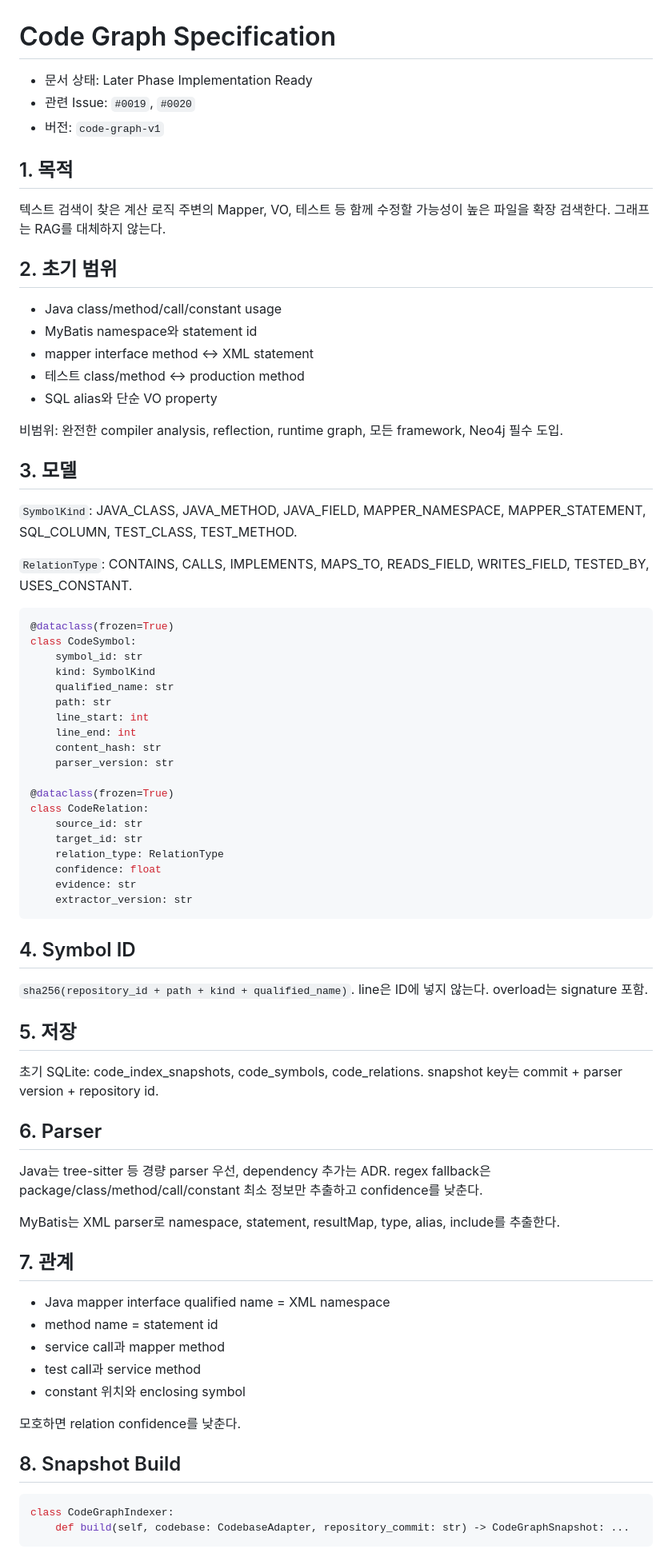
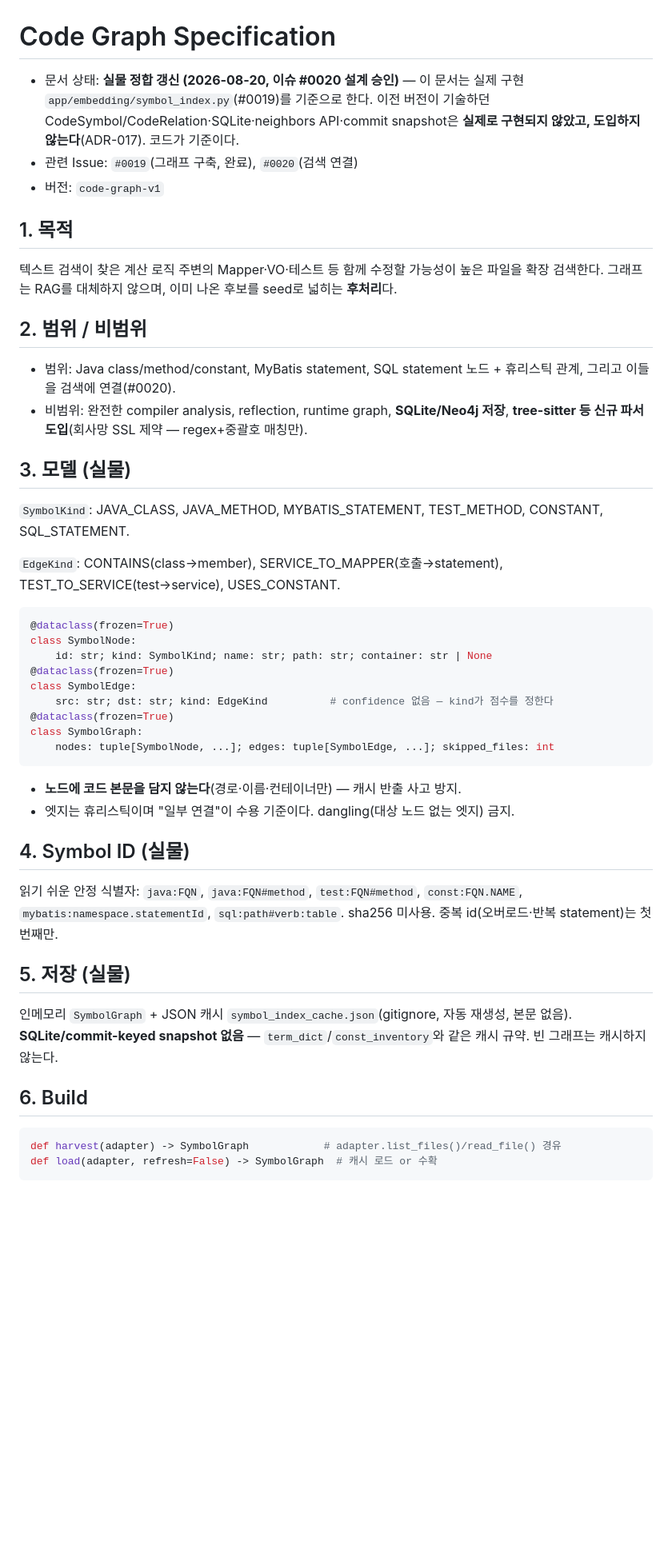
Before and after one commit to hayleeBae/regtax-monitor, a Markdown page: docs/specifications/CODE_GRAPH_SPEC.md, the part around one of its changes. Shown at 80% size. GitHub-like rendering; blank space fills up the shorter version.

````diff
--- a/docs/specifications/CODE_GRAPH_SPEC.md
+++ b/docs/specifications/CODE_GRAPH_SPEC.md
@@ -1,79 +1,63 @@
 # Code Graph Specification
 
-- 문서 상태: Later Phase Implementation Ready
-- 관련 Issue: `#0019`, `#0020`
+- 문서 상태: **실물 정합 갱신 (2026-08-20, 이슈 #0020 설계 승인)** — 이 문서는 실제 구현
+  `app/embedding/symbol_index.py`(#0019)를 기준으로 한다. 이전 버전이 기술하던
+  CodeSymbol/CodeRelation·SQLite·neighbors API·commit snapshot은 **실제로 구현되지 않았고,
+  도입하지 않는다**(ADR-017). 코드가 기준이다.
+- 관련 Issue: `#0019`(그래프 구축, 완료), `#0020`(검색 연결)
 - 버전: `code-graph-v1`
 
 ## 1. 목적
 
-텍스트 검색이 찾은 계산 로직 주변의 Mapper, VO, 테스트 등 함께 수정할 가능성이 높은 파일을 확장 검색한다. 그래프는 RAG를 대체하지 않는다.
+텍스트 검색이 찾은 계산 로직 주변의 Mapper·VO·테스트 등 함께 수정할 가능성이 높은
+파일을 확장 검색한다. 그래프는 RAG를 대체하지 않으며, 이미 나온 후보를 seed로 넓히는
+**후처리**다.
 
-## 2. 초기 범위
+## 2. 범위 / 비범위
 
-- Java class/method/call/constant usage
-- MyBatis namespace와 statement id
-- mapper interface method ↔ XML statement
-- 테스트 class/method ↔ production method
-- SQL alias와 단순 VO property
+- 범위: Java class/method/constant, MyBatis statement, SQL statement 노드 + 휴리스틱 관계,
+  그리고 이들을 검색에 연결(#0020).
+- 비범위: 완전한 compiler analysis, reflection, runtime graph, **SQLite/Neo4j 저장**,
+  **tree-sitter 등 신규 파서 도입**(회사망 SSL 제약 — regex+중괄호 매칭만).
 
-비범위: 완전한 compiler analysis, reflection, runtime graph, 모든 framework, Neo4j 필수 도입.
+## 3. 모델 (실물)
 
-## 3. 모델
+`SymbolKind`: JAVA_CLASS, JAVA_METHOD, MYBATIS_STATEMENT, TEST_METHOD, CONSTANT, SQL_STATEMENT.
 
-`SymbolKind`: JAVA_CLASS, JAVA_METHOD, JAVA_FIELD, MAPPER_NAMESPACE, MAPPER_STATEMENT, SQL_COLUMN, TEST_CLASS, TEST_METHOD.
-
-`RelationType`: CONTAINS, CALLS, IMPLEMENTS, MAPS_TO, READS_FIELD, WRITES_FIELD, TESTED_BY, USES_CONSTANT.
+`EdgeKind`: CONTAINS(class→member), SERVICE_TO_MAPPER(호출→statement),
+TEST_TO_SERVICE(test→service), USES_CONSTANT.
 
 ```python
 @dataclass(frozen=True)
-class CodeSymbol:
-    symbol_id: str
-    kind: SymbolKind
-    qualified_name: str
-    path: str
-    line_start: int
-    line_end: int
-    content_hash: str
-    parser_version: str
-
+class SymbolNode:
+    id: str; kind: SymbolKind; name: str; path: str; container: str | None
 @dataclass(frozen=True)
-class CodeRelation:
-    source_id: str
-    target_id: str
-    relation_type: RelationType
-    confidence: float
-    evidence: str
-    extractor_version: str
+class SymbolEdge:
+    src: str; dst: str; kind: EdgeKind          # confidence 없음 — kind가 점수를 정한다
+@dataclass(frozen=True)
+class SymbolGraph:
+    nodes: tuple[SymbolNode, ...]; edges: tuple[SymbolEdge, ...]; skipped_files: int
 ```
 
-## 4. Symbol ID
+- **노드에 코드 본문을 담지 않는다**(경로·이름·컨테이너만) — 캐시 반출 사고 방지.
+- 엣지는 휴리스틱이며 "일부 연결"이 수용 기준이다. dangling(대상 노드 없는 엣지) 금지.
 
-`sha256(repository_id + path + kind + qualified_name)`. line은 ID에 넣지 않는다. overload는 signature 포함.
+## 4. Symbol ID (실물)
 
-## 5. 저장
+읽기 쉬운 안정 식별자: `java:FQN`, `java:FQN#method`, `test:FQN#method`,
+`const:FQN.NAME`, `mybatis:namespace.statementId`, `sql:path#verb:table`. sha256 미사용.
+중복 id(오버로드·반복 statement)는 첫 번째만.
 
-초기 SQLite: code_index_snapshots, code_symbols, code_relations. snapshot key는 commit + parser version + repository id.
+## 5. 저장 (실물)
 
-## 6. Parser
+인메모리 `SymbolGraph` + JSON 캐시 `symbol_index_cache.json`(gitignore, 자동 재생성,
+본문 없음). **SQLite/commit-keyed snapshot 없음** — `term_dict`/`const_inventory`와 같은
+캐시 규약. 빈 그래프는 캐시하지 않는다.
 
-Java는 tree-sitter 등 경량 parser 우선, dependency 추가는 ADR. regex fallback은 package/class/method/call/constant 최소 정보만 추출하고 confidence를 낮춘다.
-
-MyBatis는 XML parser로 namespace, statement, resultMap, type, alias, include를 추출한다.
-
-## 7. 관계
-
-- Java mapper interface qualified name = XML namespace
-- method name = statement id
-- service call과 mapper method
-- test call과 service method
-- constant 위치와 enclosing symbol
-
-모호하면 relation confidence를 낮춘다.
-
-## 8. Snapshot Build
+## 6. Build
 
 ```python
-class CodeGraphIndexer:
-    def build(self, codebase: CodebaseAdapter, repository_commit: str) -> CodeGraphSnapshot: ...
+def harvest(adapter) -> SymbolGraph            # adapter.list_files()/read_file() 경유
+def load(adapter, refresh=False) -> SymbolGraph  # 캐시 로드 or 수확
 ```
 
````
Also changed, not shown: other parts of docs/specifications/CODE_GRAPH_SPEC.md (+55 -42 lines), docs/architecture/ADR.md (+5 -0 lines).
